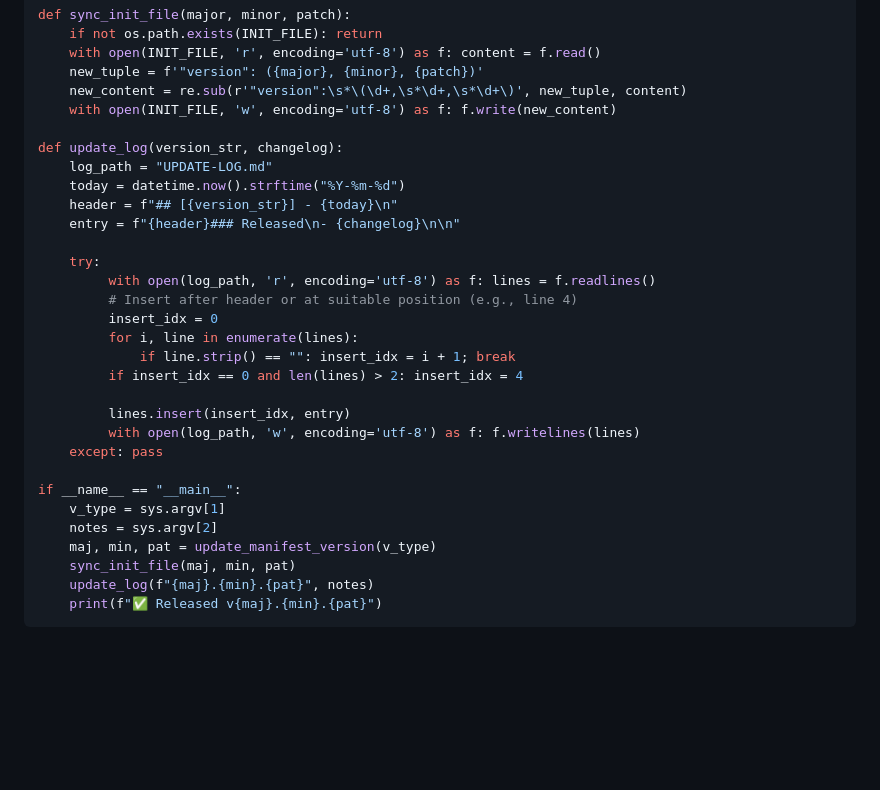
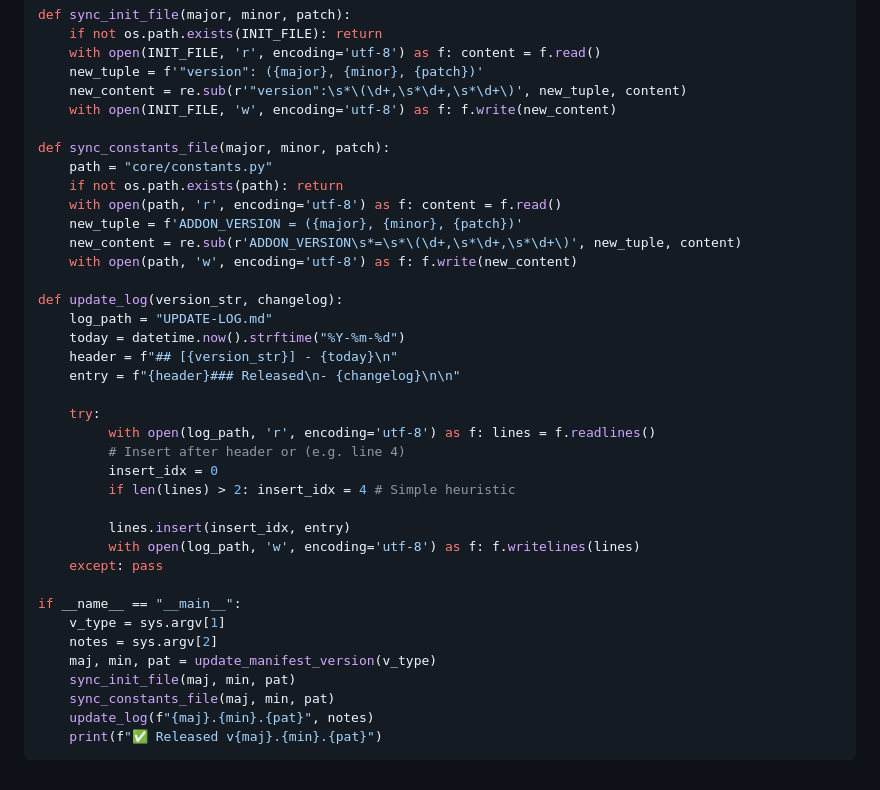
Before and after one commit to andiusndd/sklum_tools, a Markdown page: .agent/workflows/release.md, the part around the change. Drawn GitHub-style; blank space fills up the shorter version.

Commit message:
Update workflows: Sync version to core/constants.py

````diff
--- a/.agent/workflows/release.md
+++ b/.agent/workflows/release.md
@@ -90,6 +90,14 @@ def sync_init_file(major, minor, patch):
     new_content = re.sub(r'"version":\s*\(\d+,\s*\d+,\s*\d+\)', new_tuple, content)
     with open(INIT_FILE, 'w', encoding='utf-8') as f: f.write(new_content)
 
+def sync_constants_file(major, minor, patch):
+    path = "core/constants.py"
+    if not os.path.exists(path): return
+    with open(path, 'r', encoding='utf-8') as f: content = f.read()
+    new_tuple = f'ADDON_VERSION = ({major}, {minor}, {patch})'
+    new_content = re.sub(r'ADDON_VERSION\s*=\s*\(\d+,\s*\d+,\s*\d+\)', new_tuple, content)
+    with open(path, 'w', encoding='utf-8') as f: f.write(new_content)
+
 def update_log(version_str, changelog):
     log_path = "UPDATE-LOG.md"
     today = datetime.now().strftime("%Y-%m-%d")
@@ -98,11 +106,9 @@ def update_log(version_str, changelog):
 
     try:
          with open(log_path, 'r', encoding='utf-8') as f: lines = f.readlines()
-         # Insert after header or at suitable position (e.g., line 4)
+         # Insert after header or (e.g. line 4)
          insert_idx = 0
-         for i, line in enumerate(lines):
-             if line.strip() == "": insert_idx = i + 1; break
-         if insert_idx == 0 and len(lines) > 2: insert_idx = 4
+         if len(lines) > 2: insert_idx = 4 # Simple heuristic
 
          lines.insert(insert_idx, entry)
          with open(log_path, 'w', encoding='utf-8') as f: f.writelines(lines)
@@ -113,6 +119,7 @@ if __name__ == "__main__":
     notes = sys.argv[2]
     maj, min, pat = update_manifest_version(v_type)
     sync_init_file(maj, min, pat)
+    sync_constants_file(maj, min, pat)
     update_log(f"{maj}.{min}.{pat}", notes)
     print(f"✅ Released v{maj}.{min}.{pat}")
 ```
````
Also changed, not shown: .agent/workflows/update.md (+1 -0 lines).
